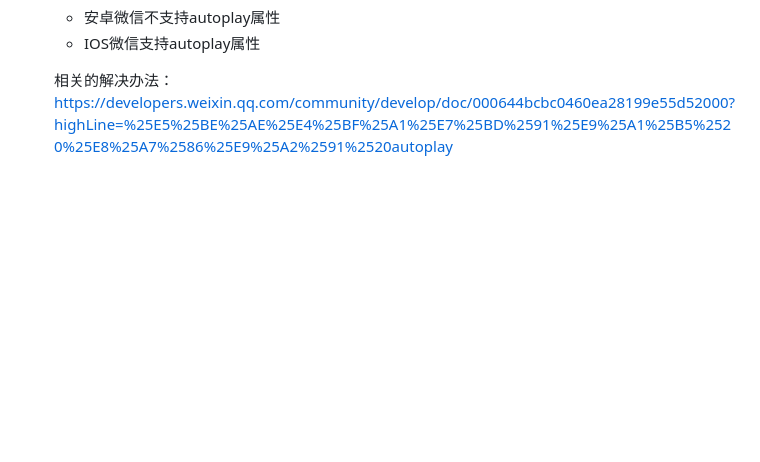
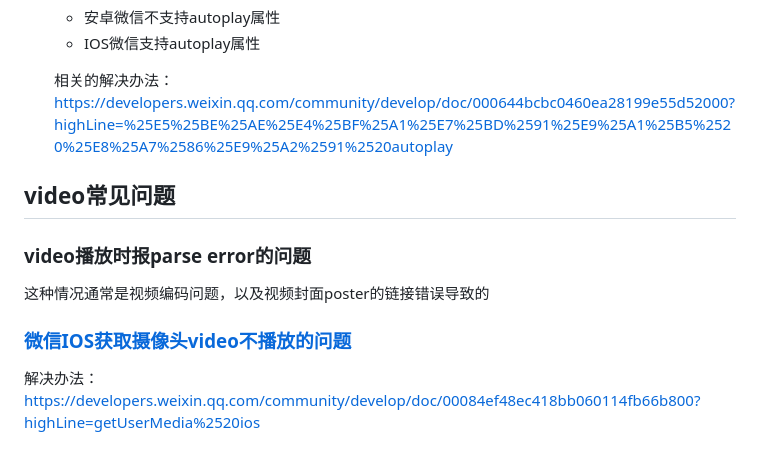
Before and after one commit to Alex-Li2018/web-h5-issue, a Markdown page: video不同浏览器的表现.md, the part around the change. Drawn GitHub-style; blank space fills up the shorter version.

```diff
--- a/video不同浏览器的表现.md
+++ b/video不同浏览器的表现.md
@@ -60,3 +60,13 @@ Chrome 的自动播放政策很简单：
   - IOS微信支持autoplay属性
 
   相关的解决办法：https://developers.weixin.qq.com/community/develop/doc/000644bcbc0460ea28199e55d52000?highLine=%25E5%25BE%25AE%25E4%25BF%25A1%25E7%25BD%2591%25E9%25A1%25B5%2520%25E8%25A7%2586%25E9%25A2%2591%2520autoplay
+
+## video常见问题
+
+### video播放时报parse error的问题
+
+这种情况通常是视频编码问题，以及视频封面poster的链接错误导致的
+
+### [微信IOS获取摄像头video不播放的问题](https://developers.weixin.qq.com/community/develop/doc/00084ef48ec418bb060114fb66b800?highLine=getUserMedia%2520ios)
+
+解决办法： https://developers.weixin.qq.com/community/develop/doc/00084ef48ec418bb060114fb66b800?highLine=getUserMedia%2520ios
```
